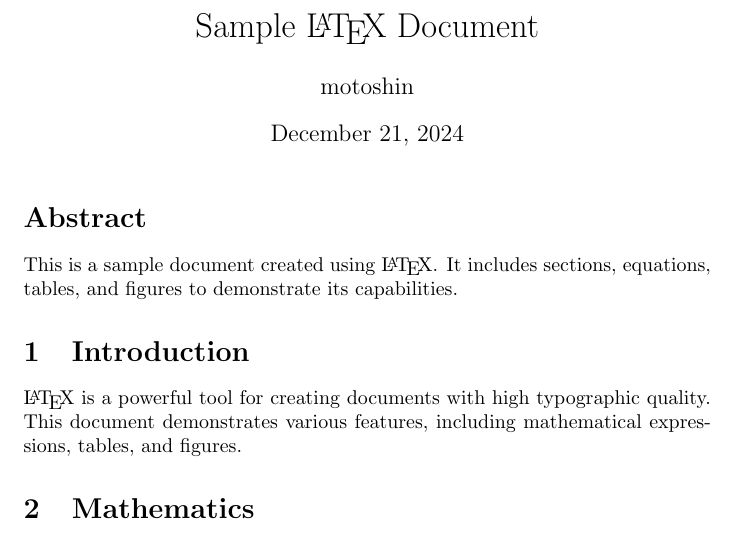
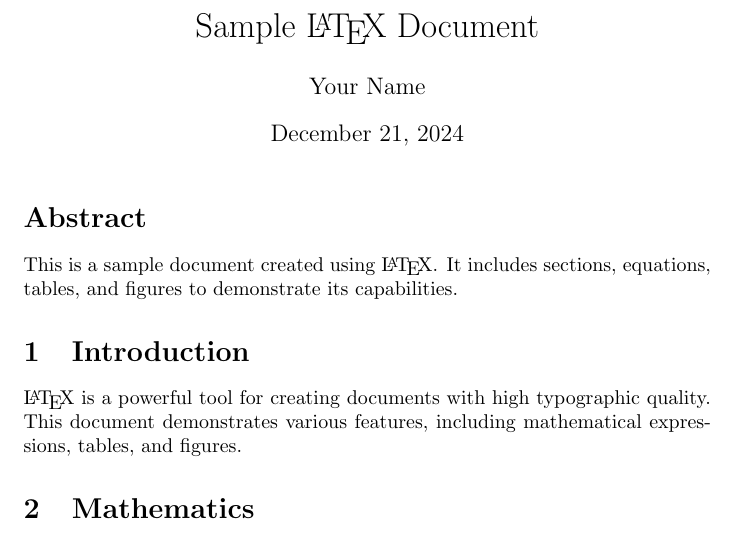
Before and after one commit to MotoShin/imtakalab-advent-calendar-2024-handson, a LaTeX document (main.tex): part of page 1 of 2, cut so that both start at the same text. Compiled offline with pdfLaTeX.

Commit message:
Revert ":books: Change author."
This reverts commit 5b0ad8ebd87a28eff5f95299f234ba06ec9794fd.

```diff
--- a/main.tex
+++ b/main.tex
@@ -4,7 +4,7 @@
 \usepackage{booktabs}
 
 \title{Sample \LaTeX{} Document}
-\author{motoshin}
+\author{Your Name}
 \date{\today}
 
 \begin{document}
```
